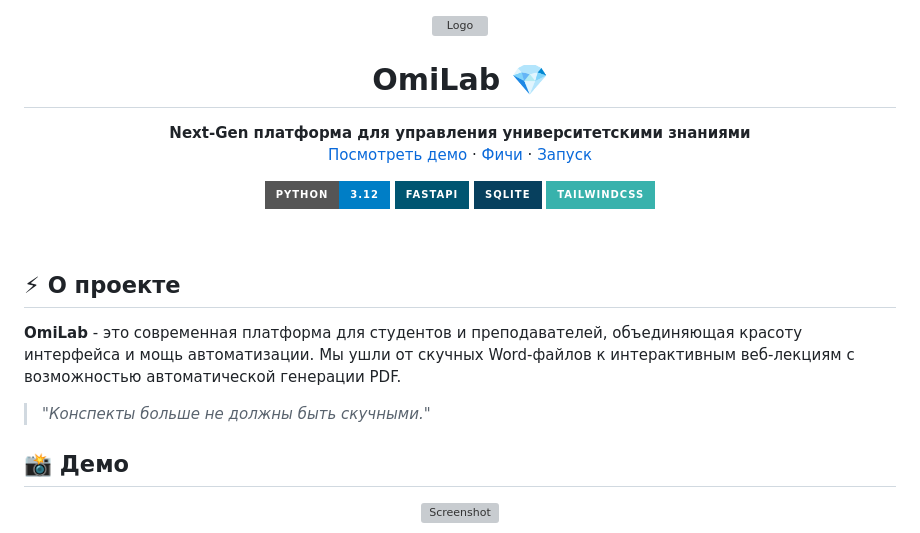
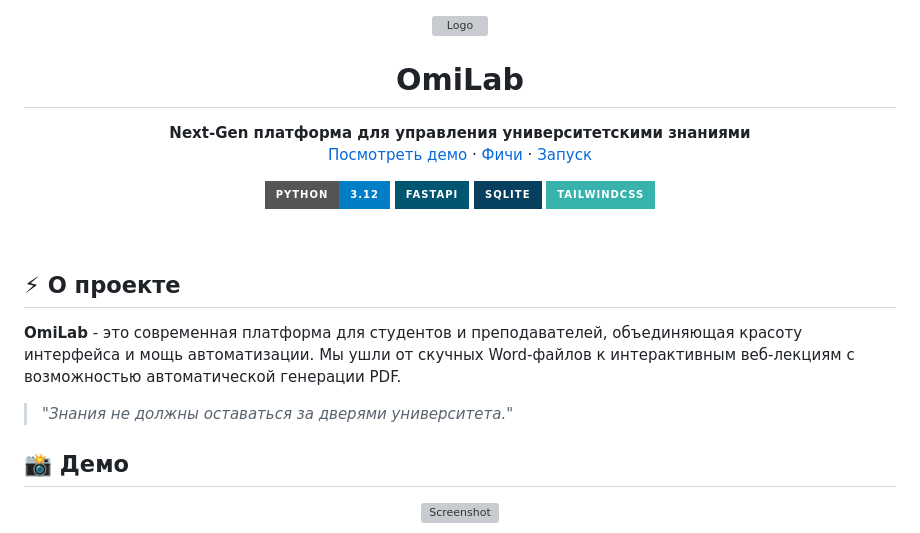
Before and after one commit to eevaal/omilab, a Markdown page: README.md, the part around the change. GitHub-like rendering; badges without logos; grey boxes are pictures that could not be loaded.

Commit message:
docs(readme): set final project slogan

```diff
--- a/README.md
+++ b/README.md
@@ -3,7 +3,7 @@
     <img src="omilab-application/static/images/OmiClearDark.png" alt="Logo" width="120" height="120">
   </a>
 
-  <h1 align="center">OmiLab 💎</h1>
+  <h1 align="center">OmiLab</h1>
 
   <p align="center">
     <b>Next-Gen платформа для управления университетскими знаниями</b>
@@ -27,7 +27,7 @@
 
 **OmiLab** - это современная платформа для студентов и преподавателей, объединяющая красоту интерфейса и мощь автоматизации. Мы ушли от скучных Word-файлов к интерактивным веб-лекциям с возможностью автоматической генерации PDF.
 
-> *"Конспекты больше не должны быть скучными."*
+> *"Знания не должны оставаться за дверями университета."*
 
 ## 📸 Демо
 
```
